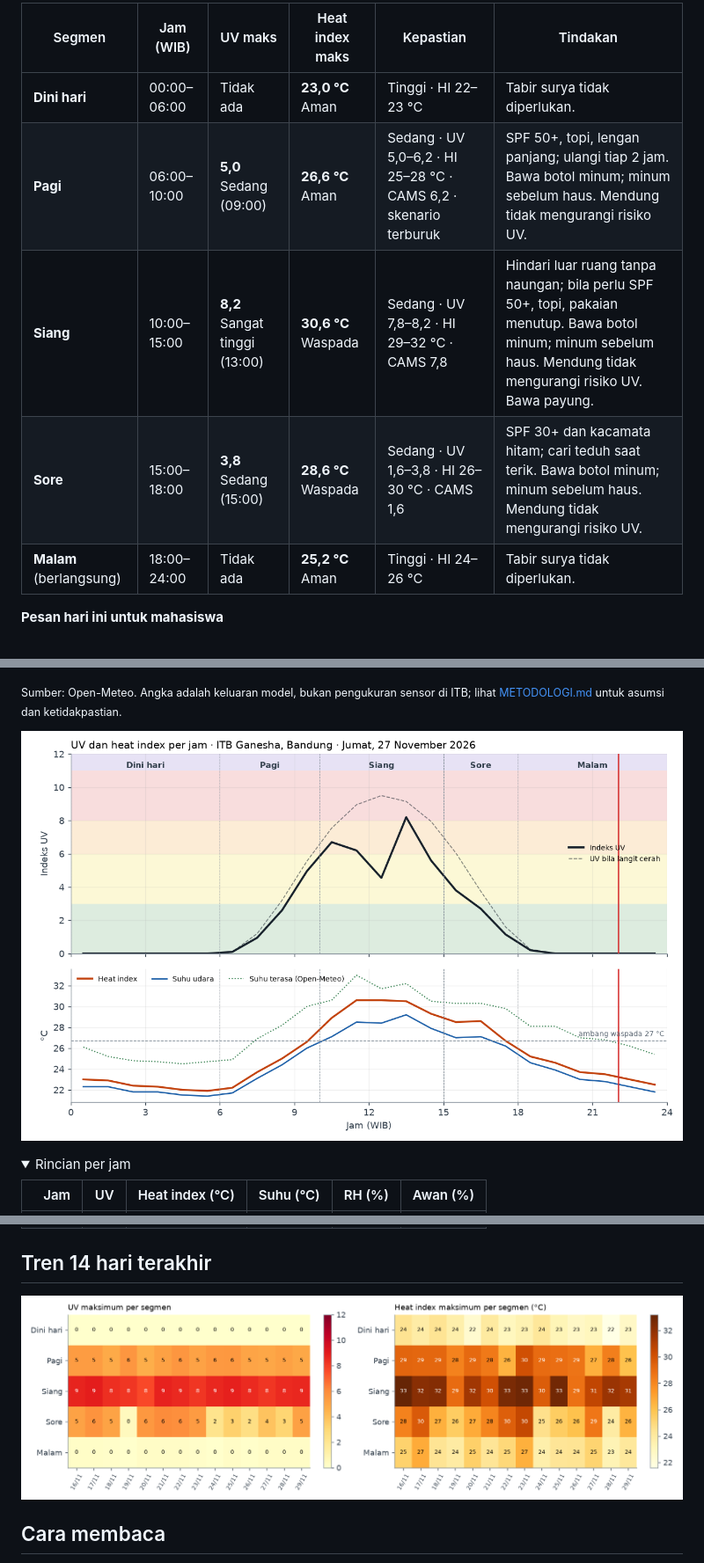
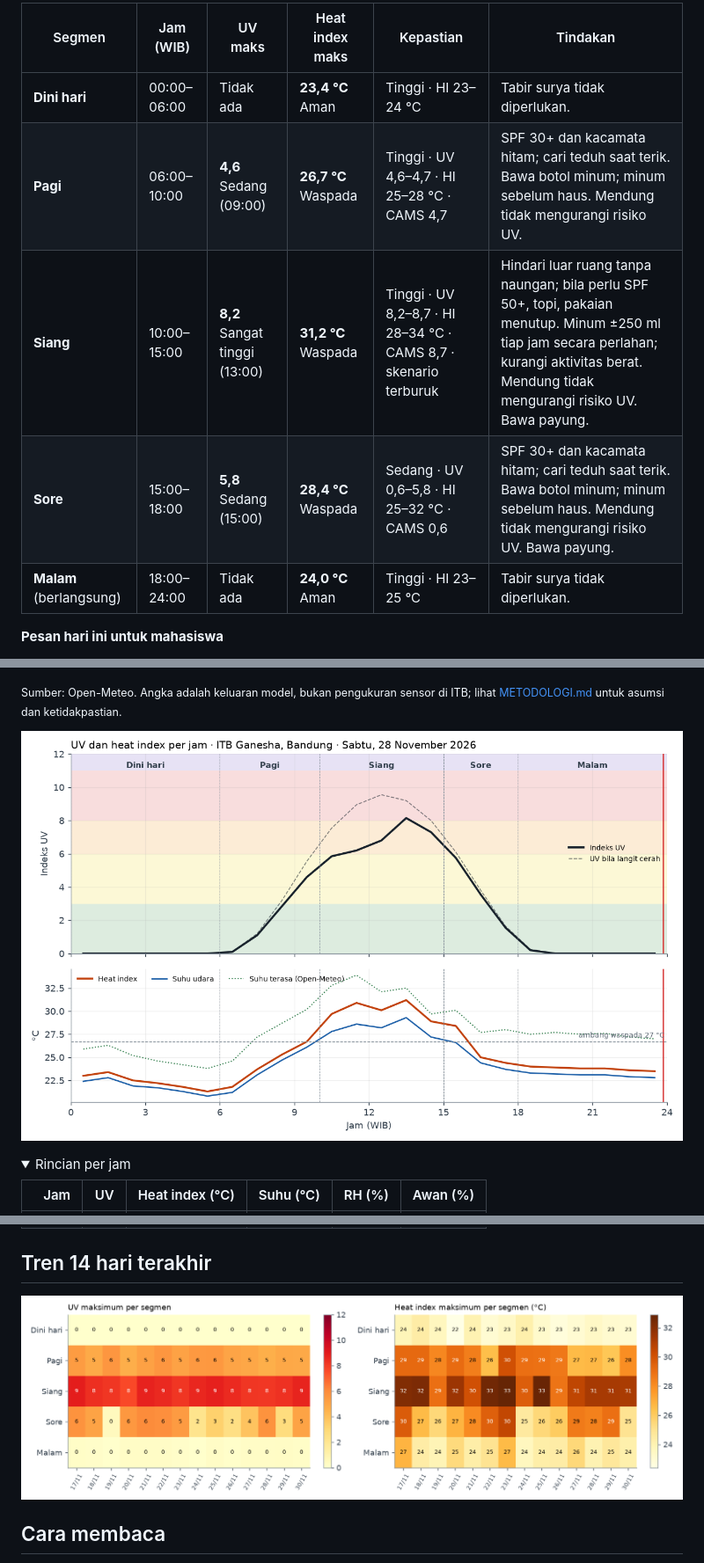
Before and after one commit to Skydragoncrazykiller/UVBANDUNG, a Markdown page: README.md, 3 parts joined by grey strips. Shown at 88% size. GitHub-like rendering; pictures changed too: docs/today.png, docs/trend.png; folded sections open.

```diff
--- a/README.md
+++ b/README.md
@@ -21,11 +21,11 @@ Pemantauan intensitas sinar UV dan heat index di kampus ITB Ganesha, Bandung, pe
 
 | Segmen | Jam (WIB) | UV maks | Heat index maks | Kepastian | Tindakan |
 |---|---|---|---|---|---|
-| **Dini hari** | 00:00–06:00 | Tidak ada | **23,0 °C** Aman | Tinggi · HI 22–23 °C | Tabir surya tidak diperlukan. |
-| **Pagi** | 06:00–10:00 | **5,0** Sedang (09:00) | **26,6 °C** Aman | Sedang · UV 5,0–6,2 · HI 25–28 °C · CAMS 6,2 · skenario terburuk | SPF 50+, topi, lengan panjang; ulangi tiap 2 jam. Bawa botol minum; minum sebelum haus. Mendung tidak mengurangi risiko UV. |
-| **Siang** | 10:00–15:00 | **8,2** Sangat tinggi (13:00) | **30,6 °C** Waspada | Sedang · UV 7,8–8,2 · HI 29–32 °C · CAMS 7,8 | Hindari luar ruang tanpa naungan; bila perlu SPF 50+, topi, pakaian menutup. Bawa botol minum; minum sebelum haus. Mendung tidak mengurangi risiko UV. Bawa payung. |
-| **Sore** | 15:00–18:00 | **3,8** Sedang (15:00) | **28,6 °C** Waspada | Sedang · UV 1,6–3,8 · HI 26–30 °C · CAMS 1,6 | SPF 30+ dan kacamata hitam; cari teduh saat terik. Bawa botol minum; minum sebelum haus. Mendung tidak mengurangi risiko UV. |
-| **Malam** (berlangsung) | 18:00–24:00 | Tidak ada | **25,2 °C** Aman | Tinggi · HI 24–26 °C | Tabir surya tidak diperlukan. |
+| **Dini hari** | 00:00–06:00 | Tidak ada | **23,4 °C** Aman | Tinggi · HI 23–24 °C | Tabir surya tidak diperlukan. |
+| **Pagi** | 06:00–10:00 | **4,6** Sedang (09:00) | **26,7 °C** Waspada | Tinggi · UV 4,6–4,7 · HI 25–28 °C · CAMS 4,7 | SPF 30+ dan kacamata hitam; cari teduh saat terik. Bawa botol minum; minum sebelum haus. Mendung tidak mengurangi risiko UV. |
+| **Siang** | 10:00–15:00 | **8,2** Sangat tinggi (13:00) | **31,2 °C** Waspada | Tinggi · UV 8,2–8,7 · HI 28–34 °C · CAMS 8,7 · skenario terburuk | Hindari luar ruang tanpa naungan; bila perlu SPF 50+, topi, pakaian menutup. Minum ±250 ml tiap jam secara perlahan; kurangi aktivitas berat. Mendung tidak mengurangi risiko UV. Bawa payung. |
+| **Sore** | 15:00–18:00 | **5,8** Sedang (15:00) | **28,4 °C** Waspada | Sedang · UV 0,6–5,8 · HI 25–32 °C · CAMS 0,6 | SPF 30+ dan kacamata hitam; cari teduh saat terik. Bawa botol minum; minum sebelum haus. Mendung tidak mengurangi risiko UV. Bawa payung. |
+| **Malam** (berlangsung) | 18:00–24:00 | Tidak ada | **24,0 °C** Aman | Tinggi · HI 23–25 °C | Tabir surya tidak diperlukan. |
 
 **Pesan hari ini untuk mahasiswa**
 
```
Also changed, not shown: other parts of README.md (+19 -19 lines), 6 other files.
